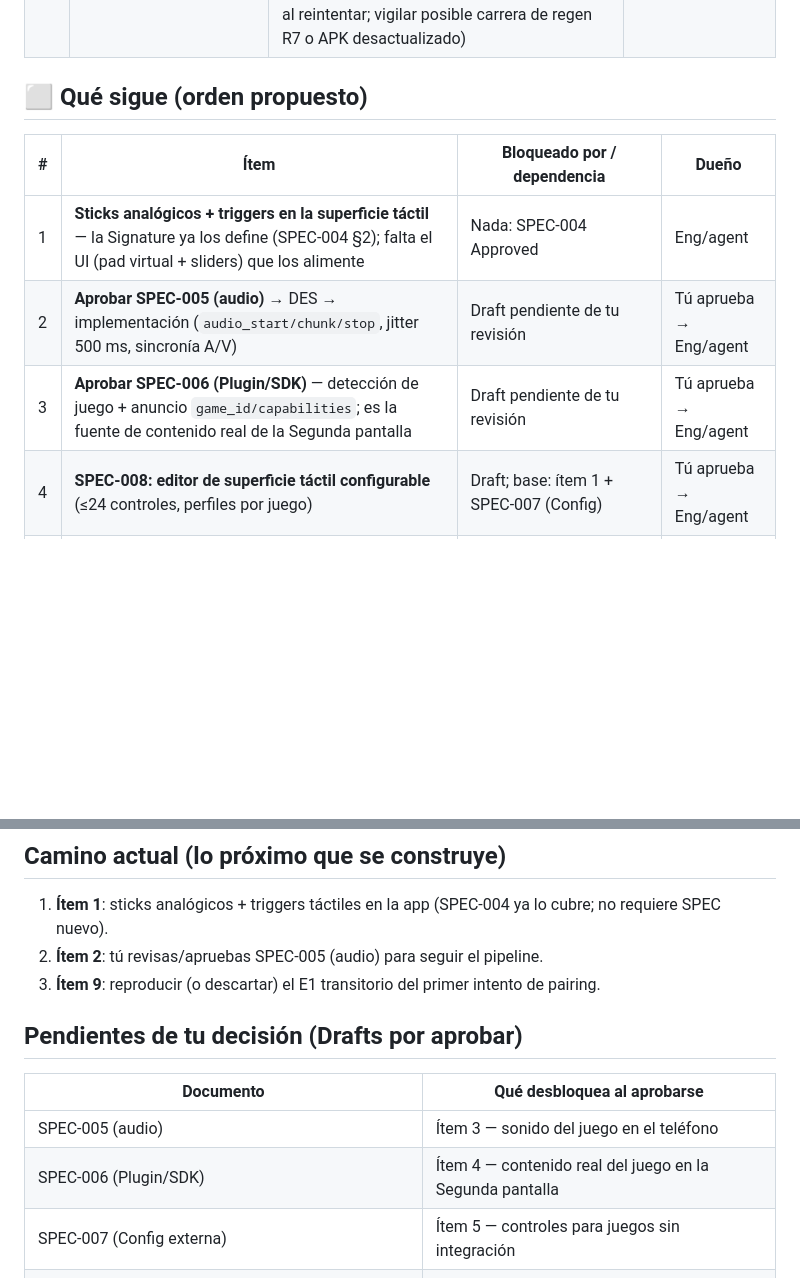
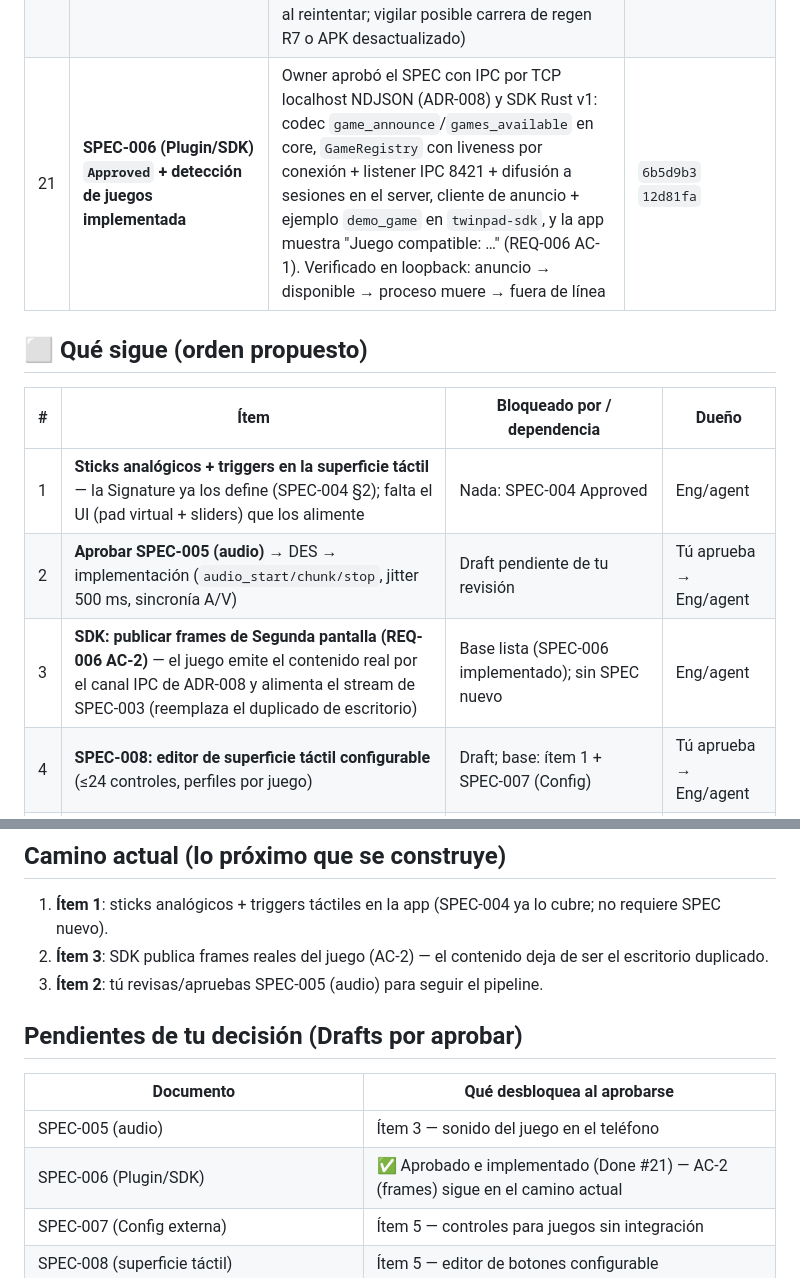
Before and after one commit to Kanin-020/twinpad, a Markdown page: TODO.md, 2 parts joined by grey strips. GitHub-like rendering; blank space fills up the shorter version.

Commit message:
docs(tracker): mark SPEC-006 detection implemented (Done #21) and refresh roadmap
Game detection via SDK is approved, implemented and loopback-verified;
AC-2 (SDK publishes real second-screen frames) becomes the next build
item after analog sticks, and the drafts table reflects SPEC-006 no
longer awaiting approval.

```diff
--- a/TODO.md
+++ b/TODO.md
@@ -26,6 +26,7 @@
 | 18 | **SPEC-004 (HID) `Approved` v1.0.0 + ADR-007 + inputs implementados** | Owner aprobó el SPEC y la OQ de transporte: `input_report` viaja por la sesión LAN de SPEC-001 (ADR-007); BT HID nativo queda como meta (ADR-003). Codec estricto en `core::input` (E4, gyro opcional), `GamepadStateMachine` (seq creciente, reporte solo al cambio) + `InputCodec` + superficie táctil (D-pad + A/B/X/Y con presionar/soltar) en la app, filtro R2 de `seq` en el server. TEST-018 (parcial) | `e773c55` `ef4f3ac` `7c9ce01` |
 | 19 | **Duplicado del escritorio PC como fuente del stream** | Decisión del owner (SPEC-003 §17): `twinpad-capture::DesktopGrabber` con xcap + conversión pura RGBA→rgb8 escalada a 640×360 (vecino más próximo, 4 tests); `run_frame_stream` genérico con re-anuncio §8.1; captura por defecto con fallback al patrón demo (`TWINPAD_SOURCE=demo`); aviso de limitación Wayland | `65cea4a` `597e91f` |
 | 20 | **Prueba física de la Segunda pantalla real (banco PC + teléfono)** | Verificado por el owner en su banco: pairing por QR → "Vinculación exitosa", "Fuente de video: escritorio del PC" (captura activa, no el patrón), `input_report aceptado` desde el teléfono y cierre limpio de sesión. Nota: E1 transitorio en el primer intento (no reprodujo al reintentar; vigilar posible carrera de regen R7 o APK desactualizado) | `65cea4a` |
+| 21 | **SPEC-006 (Plugin/SDK) `Approved` + detección de juegos implementada** | Owner aprobó el SPEC con IPC por TCP localhost NDJSON (ADR-008) y SDK Rust v1: codec `game_announce`/`games_available` en core, `GameRegistry` con liveness por conexión + listener IPC 8421 + difusión a sesiones en el server, cliente de anuncio + ejemplo `demo_game` en `twinpad-sdk`, y la app muestra "Juego compatible: …" (REQ-006 AC-1). Verificado en loopback: anuncio → disponible → proceso muere → fuera de línea | `6b5d9b3` `12d81fa` |
 
 ## ⬜ Qué sigue (orden propuesto)
 
@@ -33,7 +34,7 @@
 |---|---|---|---|
 | 1 | **Sticks analógicos + triggers en la superficie táctil** — la Signature ya los define (SPEC-004 §2); falta el UI (pad virtual + sliders) que los alimente | Nada: SPEC-004 Approved | Eng/agent |
 | 2 | **Aprobar SPEC-005 (audio)** → DES → implementación (`audio_start/chunk/stop`, jitter 500 ms, sincronía A/V) | Draft pendiente de tu revisión | Tú aprueba → Eng/agent |
-| 3 | **Aprobar SPEC-006 (Plugin/SDK)** — detección de juego + anuncio `game_id/capabilities`; es la fuente de contenido real de la Segunda pantalla | Draft pendiente de tu revisión | Tú aprueba → Eng/agent |
+| 3 | **SDK: publicar frames de Segunda pantalla (REQ-006 AC-2)** — el juego emite el contenido real por el canal IPC de ADR-008 y alimenta el stream de SPEC-003 (reemplaza el duplicado de escritorio) | Base lista (SPEC-006 implementado); sin SPEC nuevo | Eng/agent |
 | 4 | **SPEC-008: editor de superficie táctil configurable** (≤24 controles, perfiles por juego) | Draft; base: ítem 1 + SPEC-007 (Config) | Tú aprueba → Eng/agent |
 | 5 | **BT HID nativo (ADR-003)** — que Windows liste el celular como gamepad (REQ-003 AC-1) + rumble PC→app (TEST-019); requiere DES-004 | Depende de soporte HID device role del teléfono (CTX-A2); la app ya manda inputs por LAN mientras tanto | Eng lead + tú |
 | 6 | **TEST-007 (reanudación §8.2) y TEST-008 (revocación por UI)** sobre el registro de sesiones ya implementado | Nada técnico; prioridad baja frente a features | Eng/agent |
@@ -44,15 +45,15 @@
 ## Camino actual (lo próximo que se construye)
 
 1. **Ítem 1**: sticks analógicos + triggers táctiles en la app (SPEC-004 ya lo cubre; no requiere SPEC nuevo).
-2. **Ítem 2**: tú revisas/apruebas SPEC-005 (audio) para seguir el pipeline.
-3. **Ítem 9**: reproducir (o descartar) el E1 transitorio del primer intento de pairing.
+2. **Ítem 3**: SDK publica frames reales del juego (AC-2) — el contenido deja de ser el escritorio duplicado.
+3. **Ítem 2**: tú revisas/apruebas SPEC-005 (audio) para seguir el pipeline.
 
 ## Pendientes de tu decisión (Drafts por aprobar)
 
 | Documento | Qué desbloquea al aprobarse |
 |---|---|
 | SPEC-005 (audio) | Ítem 3 — sonido del juego en el teléfono |
-| SPEC-006 (Plugin/SDK) | Ítem 4 — contenido real del juego en la Segunda pantalla |
+| SPEC-006 (Plugin/SDK) | ✅ Aprobado e implementado (Done #21) — AC-2 (frames) sigue en el camino actual |
 | SPEC-007 (Config externa) | Ítem 5 — controles para juegos sin integración |
 | SPEC-008 (superficie táctil) | Ítem 5 — editor de botones configurable |
 | CTX, REQ-001..008, NFRs, ARCH, ENG, test-strategy (base en `Draft`) | Formalidad del pipeline SDD; no bloquean implementación |
```
